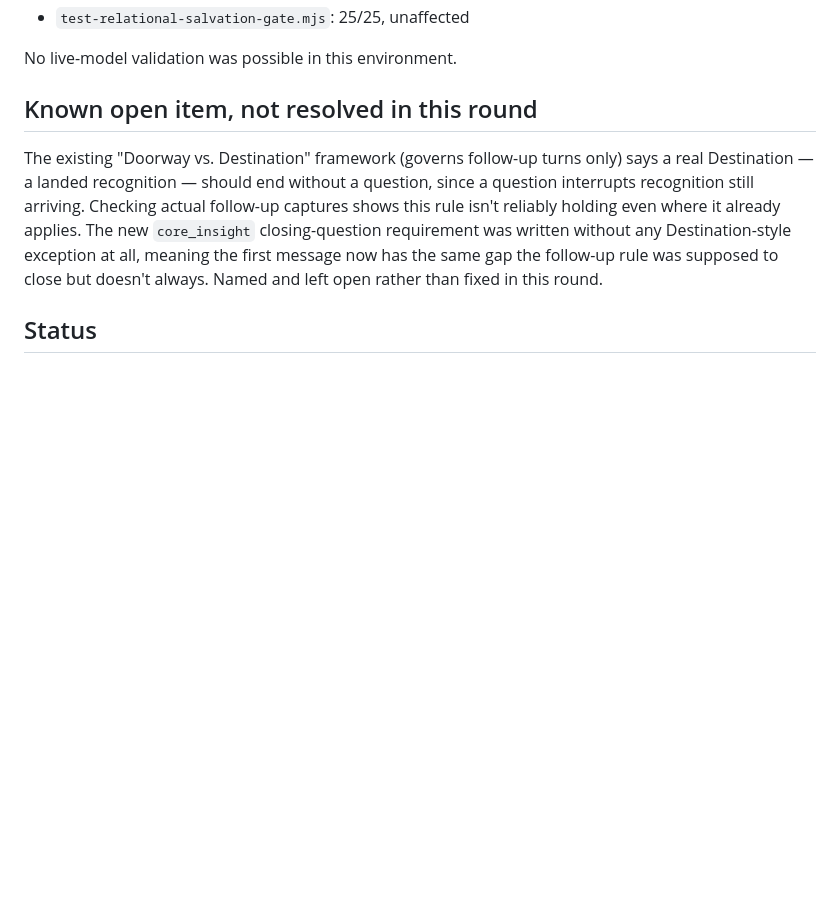
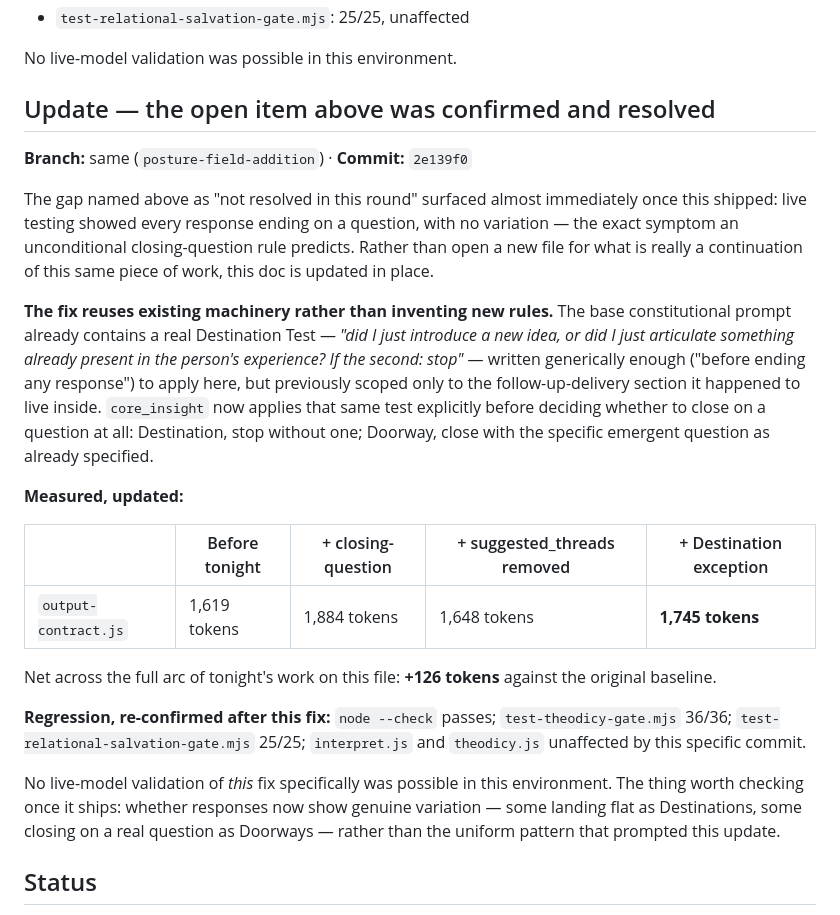
Before and after one commit to OPNXTalent/qt-proxy, a Markdown page: docs/constitutional-migration-closing-question-results.md, the part around the change. Drawn GitHub-style; blank space fills up the shorter version.

```diff
--- a/docs/constitutional-migration-closing-question-results.md
+++ b/docs/constitutional-migration-closing-question-results.md
@@ -47,9 +47,25 @@ Net prompt-side effect of both changes together: **+29 tokens** on the always-lo
 
 No live-model validation was possible in this environment.
 
-## Known open item, not resolved in this round
+## Update — the open item above was confirmed and resolved
 
-The existing "Doorway vs. Destination" framework (governs follow-up turns only) says a real Destination — a landed recognition — should end without a question, since a question interrupts recognition still arriving. Checking actual follow-up captures shows this rule isn't reliably holding even where it already applies. The new `core_insight` closing-question requirement was written without any Destination-style exception at all, meaning the first message now has the same gap the follow-up rule was supposed to close but doesn't always. Named and left open rather than fixed in this round.
+**Branch:** same (`posture-field-addition`) · **Commit:** `2e139f0`
+
+The gap named above as "not resolved in this round" surfaced almost immediately once this shipped: live testing showed every response ending on a question, with no variation — the exact symptom an unconditional closing-question rule predicts. Rather than open a new file for what is really a continuation of this same piece of work, this doc is updated in place.
+
+**The fix reuses existing machinery rather than inventing new rules.** The base constitutional prompt already contains a real Destination Test — *"did I just introduce a new idea, or did I just articulate something already present in the person's experience? If the second: stop"* — written generically enough ("before ending any response") to apply here, but previously scoped only to the follow-up-delivery section it happened to live inside. `core_insight` now applies that same test explicitly before deciding whether to close on a question at all: Destination, stop without one; Doorway, close with the specific emergent question as already specified.
+
+**Measured, updated:**
+
+| | Before tonight | + closing-question | + suggested_threads removed | + Destination exception |
+|---|---|---|---|---|
+| `output-contract.js` | 1,619 tokens | 1,884 tokens | 1,648 tokens | **1,745 tokens** |
+
+Net across the full arc of tonight's work on this file: **+126 tokens** against the original baseline.
+
+**Regression, re-confirmed after this fix:** `node --check` passes; `test-theodicy-gate.mjs` 36/36; `test-relational-salvation-gate.mjs` 25/25; `interpret.js` and `theodicy.js` unaffected by this specific commit.
+
+No live-model validation of *this* fix specifically was possible in this environment. The thing worth checking once it ships: whether responses now show genuine variation — some landing flat as Destinations, some closing on a real question as Doorways — rather than the uniform pattern that prompted this update.
 
 ## Status
 
```
